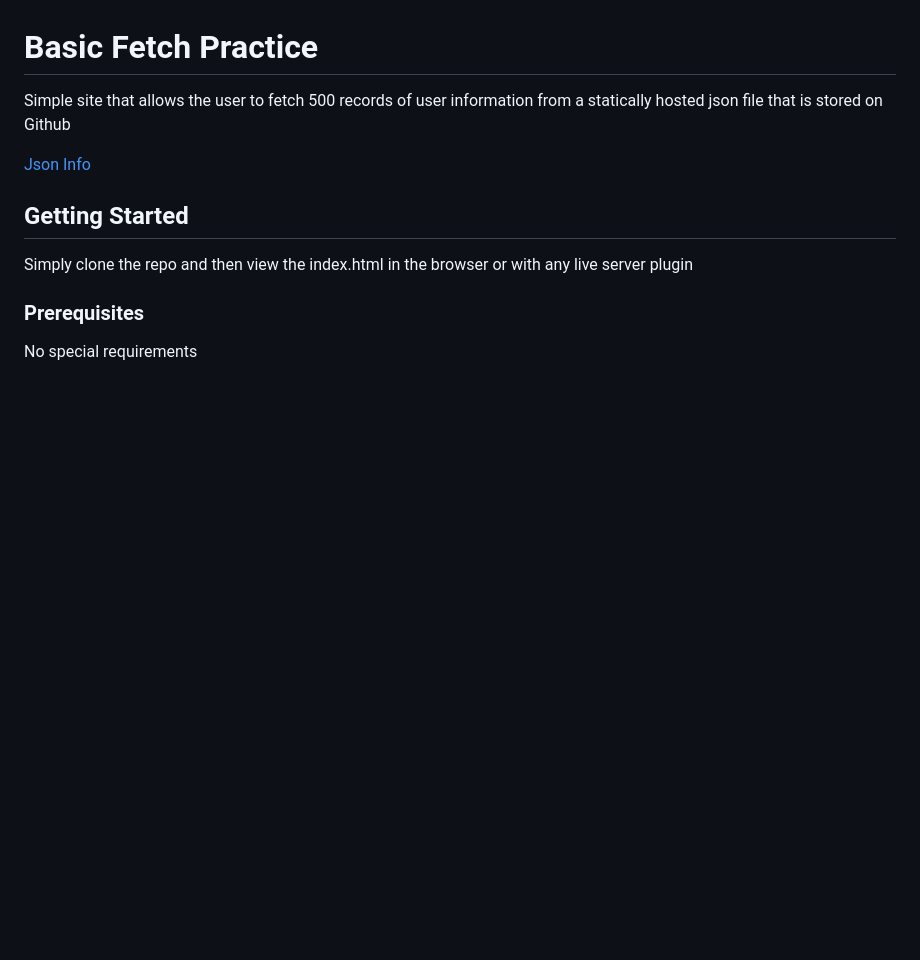
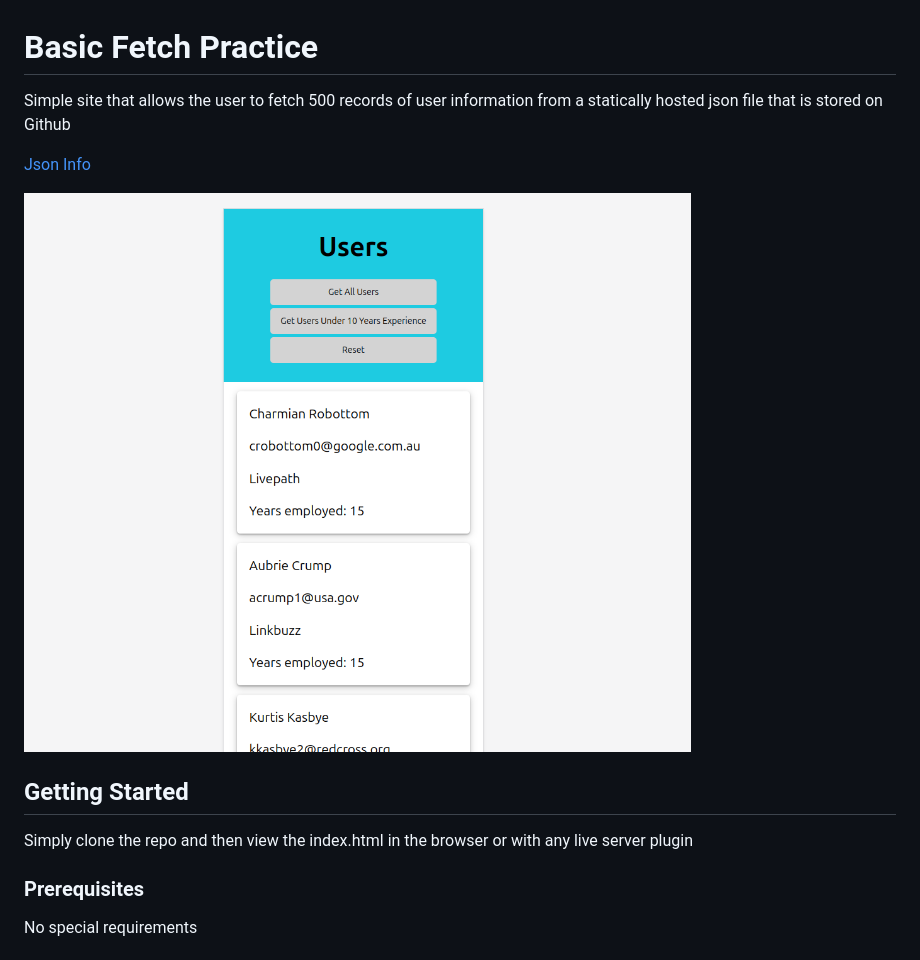
Before and after one commit to AnthonyTGarrett/basic-fetch-practice, a Markdown page: README.md, the part around the change. Rendered like a GitHub page; pictures changed too: screenshot.png (added); blank space fills up the shorter version.

Commit message:
more readme changes

```diff
--- a/README.md
+++ b/README.md
@@ -3,6 +3,8 @@
 Simple site that allows the user to fetch 500 records of user information from a statically hosted json file that is stored on Github
 
 [Json Info](https://github.com/dan-collins-dev/dummy-data-fetching-repo/tree/main)
+
+![Site Image](screenshot.png 'Running Site')
 
 ## Getting Started
 
```
